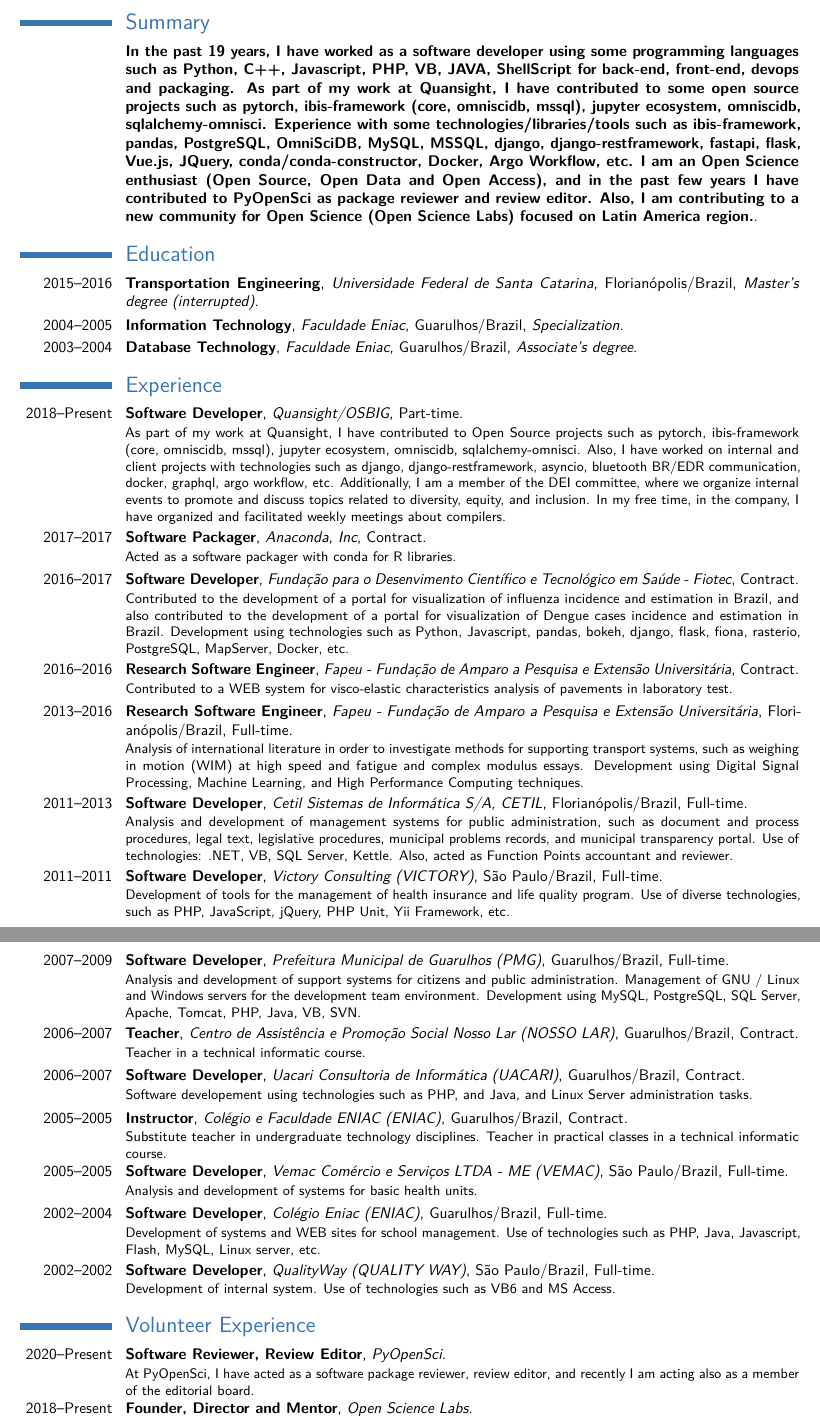
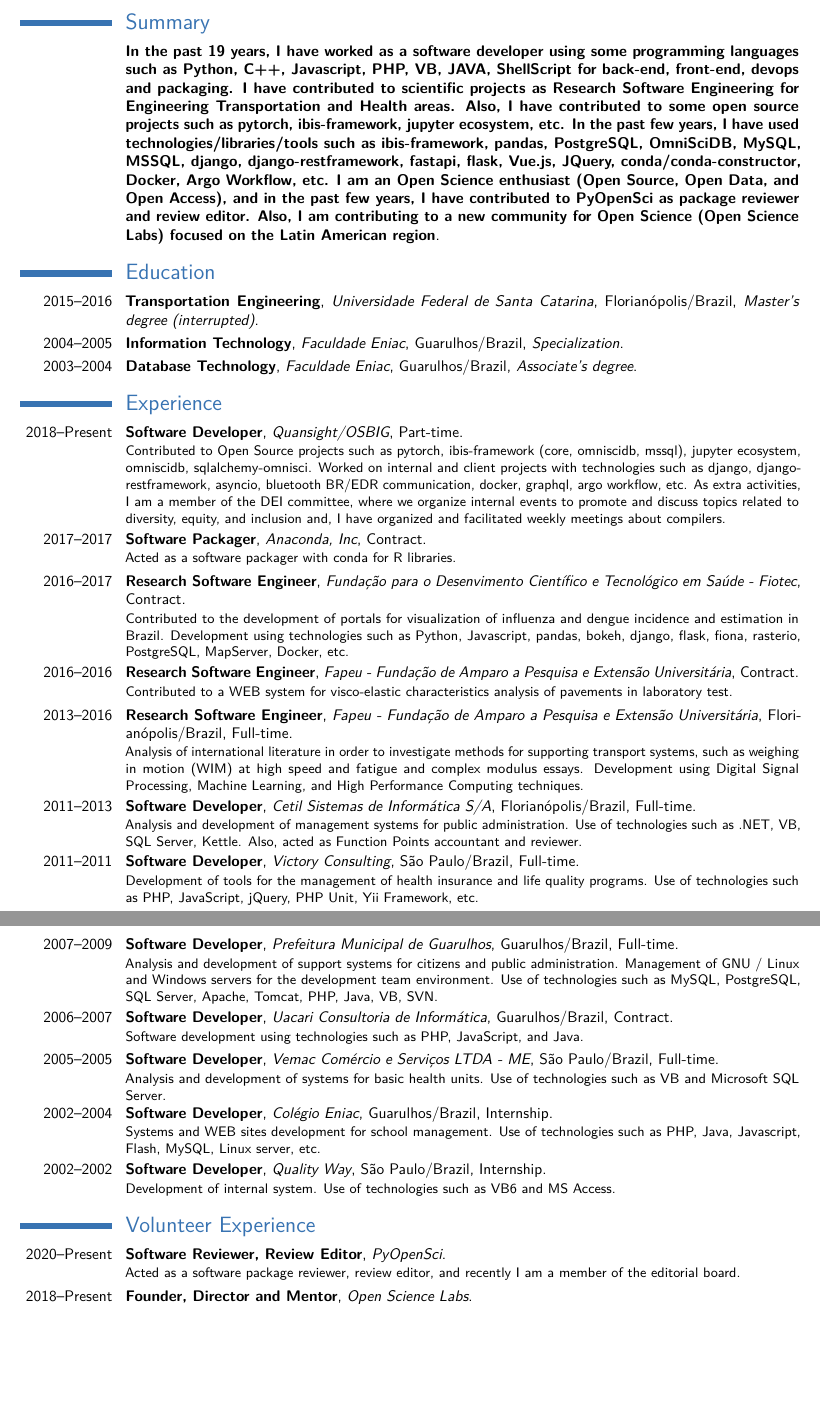
Before and after one commit to xmnlab/cv, a LaTeX CV (cv-en.tex): two parts of pages 1 and 2 of 2, joined at a grey line, cut so that both start at the same text, the shorter picture padded with empty space. Compiled offline with pdfLaTeX.

Commit message:
update cv

```diff
--- a/cv-en.tex
+++ b/cv-en.tex
@@ -57,7 +57,7 @@
 % \includegraphics[width=\linewidth]{./images/github.png}
 
 \section{Summary}
-\cventry{}{In the past 19 years, I have worked as a software developer using some programming languages such as Python, C++, Javascript, PHP, VB, JAVA, ShellScript for back-end, front-end, devops and packaging. As part of my work at Quansight, I have contributed to some open source projects such as pytorch, ibis-framework (core, omniscidb, mssql), jupyter ecosystem, omniscidb, sqlalchemy-omnisci. Experience with some technologies/libraries/tools such as ibis-framework, pandas, PostgreSQL, OmniSciDB, MySQL, MSSQL, django, django-restframework, fastapi, flask, Vue.js, JQuery, conda/conda-constructor, Docker, Argo Workflow, etc. I am an Open Science enthusiast (Open Source, Open Data and Open Access), and in the past few years I have contributed to PyOpenSci as package reviewer and review editor. Also, I am contributing to a new community for Open Science (Open Science Labs) focused on Latin America region.}{}{}{}{}{}
+\cventry{}{In the past 19 years, I have worked as a software developer using some programming languages such as Python, C++, Javascript, PHP, VB, JAVA, ShellScript for back-end, front-end, devops and packaging. I have contributed to scientific projects as Research Software Engineering for Engineering Transportation and  Health areas. Also, I have contributed to some open source projects such as pytorch, ibis-framework, jupyter ecosystem, etc. In the past few years, I have used technologies/libraries/tools such as ibis-framework, pandas, PostgreSQL, OmniSciDB, MySQL, MSSQL, django, django-restframework, fastapi, flask, Vue.js, JQuery, conda/conda-constructor, Docker, Argo Workflow, etc. I am an Open Science enthusiast (Open Source, Open Data, and Open Access), and in the past few years, I have contributed to PyOpenSci as package reviewer and review editor. Also, I am contributing to a new community for Open Science (Open Science Labs) focused on the Latin American region}{}{}{}{}{}
 
 
 \section{Education}
@@ -71,39 +71,35 @@
 
 \section{Experience}
 
-\cventry{2018--Present}{Software Developer}{Quansight/OSBIG}{Part-time}{}{As part of my work at Quansight, I have contributed to Open Source projects such as pytorch, ibis-framework (core, omniscidb, mssql), jupyter ecosystem, omniscidb, sqlalchemy-omnisci. Also, I have worked on internal and client projects with technologies such as django, django-restframework, asyncio, bluetooth BR/EDR communication, docker, graphql, argo workflow, etc. Additionally, I am a member of the DEI committee, where we organize internal events to promote and discuss topics related to diversity, equity, and inclusion. In my free time, in the company, I have organized and facilitated weekly meetings about compilers.}
+\cventry{2018--Present}{Software Developer}{Quansight/OSBIG}{Part-time}{}{Contributed to Open Source projects such as pytorch, ibis-framework (core, omniscidb, mssql), jupyter ecosystem, omniscidb, sqlalchemy-omnisci. Worked on internal and client projects with technologies such as django, django-restframework, asyncio, bluetooth BR/EDR communication, docker, graphql, argo workflow, etc. As extra activities, I am a member of the DEI committee, where we organize internal events to promote and discuss topics related to diversity, equity, and inclusion and, I have organized and facilitated weekly meetings about compilers.}
 
 \cventry{2017--2017}{Software Packager}{Anaconda, Inc}{Contract}{}{Acted as a software packager with conda for R libraries.}
 
-\cventry{2016--2017}{Software Developer}{Fundação para o Desenvimento Científico e Tecnológico em Saúde - Fiotec}{Contract}{}{Contributed to the development of a portal for visualization of influenza incidence and estimation in Brazil, and also contributed to the development of a portal for visualization of Dengue cases incidence and estimation in Brazil. Development using technologies such as Python, Javascript, pandas, bokeh, django, flask, fiona, rasterio, PostgreSQL, MapServer, Docker, etc.}
+\cventry{2016--2017}{Research Software Engineer}{Fundação para o Desenvimento Científico e Tecnológico em Saúde - Fiotec}{Contract}{}{Contributed to the development of portals for visualization of influenza and dengue incidence and estimation in Brazil. Development using technologies such as Python, Javascript, pandas, bokeh, django, flask, fiona, rasterio, PostgreSQL, MapServer, Docker, etc.}
 
 \cventry{2016--2016}{Research Software Engineer}{Fapeu - Fundação de Amparo a Pesquisa e Extensão Universitária}{Contract}{}{Contributed to a WEB system for visco-elastic characteristics analysis of pavements in laboratory test.}
 
 \cventry{2013--2016}{Research Software Engineer}{Fapeu - Fundação de Amparo a Pesquisa e Extensão Universitária}{Florianópolis/Brazil}{Full-time}{Analysis of international literature in order to investigate methods for supporting transport systems, such as weighing in motion (WIM) at high speed and fatigue and complex modulus essays. Development using Digital Signal Processing, Machine Learning, and High Performance Computing techniques.}
 
-\cventry{2011--2013}{Software Developer}{Cetil Sistemas de Informática S/A, CETIL}{Florianópolis/Brazil}{Full-time}{Analysis and development of management systems for public administration, such as document and process procedures, legal text, legislative procedures, municipal problems records, and municipal transparency portal. Use of technologies: .NET, VB, SQL Server, Kettle. Also, acted as Function Points accountant and reviewer.}
+\cventry{2011--2013}{Software Developer}{Cetil Sistemas de Informática S/A}{Florianópolis/Brazil}{Full-time}{Analysis and development of management systems for public administration. Use of technologies such as .NET, VB, SQL Server, Kettle. Also, acted as Function Points accountant and reviewer.}
 
-\cventry{2011--2011}{Software Developer}{Victory Consulting (VICTORY)}{São Paulo/Brazil}{Full-time}{
-Development of tools for the management of health insurance and life quality program. Use of diverse technologies, such as PHP, JavaScript, jQuery, PHP Unit, Yii Framework, etc.}
+\cventry{2011--2011}{Software Developer}{Victory Consulting}{São Paulo/Brazil}{Full-time}{
+Development of tools for the management of health insurance and life quality programs. Use of technologies such as PHP, JavaScript, jQuery, PHP Unit, Yii Framework, etc.}
 
-\cventry{2007--2009}{Software Developer}{Prefeitura Municipal de Guarulhos (PMG)}{Guarulhos/Brazil}{Full-time}{
-Analysis and development of support systems for citizens and public administration. Management of GNU / Linux and Windows servers for the development team environment. Development using MySQL, PostgreSQL, SQL Server, Apache, Tomcat, PHP, Java, VB, SVN.}
+\cventry{2007--2009}{Software Developer}{Prefeitura Municipal de Guarulhos}{Guarulhos/Brazil}{Full-time}{
+Analysis and development of support systems for citizens and public administration. Management of GNU / Linux and Windows servers for the development team environment. Use of technologies such as MySQL, PostgreSQL, SQL Server, Apache, Tomcat, PHP, Java, VB, SVN.}
 
-\cventry{2006--2007}{Teacher}{Centro de Assistência e Promoção Social Nosso Lar (NOSSO LAR)}{Guarulhos/Brazil}{Contract}{Teacher in a technical informatic course.}
+\cventry{2006--2007}{Software Developer}{Uacari Consultoria de Informática}{Guarulhos/Brazil}{Contract}{Software development using technologies such as PHP, JavaScript, and Java.}
 
-\cventry{2006--2007}{Software Developer}{Uacari Consultoria de Informática (UACARI)}{Guarulhos/Brazil}{Contract}{Software developement using technologies such as PHP, and Java, and Linux Server administration tasks.}
+\cventry{2005--2005}{Software Developer}{Vemac Comércio e Serviços LTDA - ME}{São Paulo/Brazil}{Full-time}{Analysis and development of systems for basic health units. Use of technologies such as VB and Microsoft SQL Server.}
 
-\cventry{2005--2005}{Instructor}{Colégio e Faculdade ENIAC (ENIAC)}{Guarulhos/Brazil}{Contract}{Substitute teacher in undergraduate technology disciplines. Teacher in practical classes in a technical informatic course.}
+\cventry{2002--2004}{Software Developer}{Colégio Eniac}{Guarulhos/Brazil}{Internship}{Systems and WEB sites development for school management. Use of technologies such as PHP, Java, Javascript, Flash, MySQL, Linux server, etc.}
 
-\cventry{2005--2005}{Software Developer}{Vemac Comércio e Serviços LTDA - ME (VEMAC)}{São Paulo/Brazil}{Full-time}{Analysis and development of systems for basic health units.}
-
-\cventry{2002--2004}{Software Developer}{Colégio Eniac (ENIAC)}{Guarulhos/Brazil}{Full-time}{Development of systems and WEB sites for school management. Use of technologies such as PHP, Java, Javascript, Flash, MySQL, Linux server, etc.}
-
-\cventry{2002--2002}{Software Developer}{QualityWay (QUALITY WAY)}{São Paulo/Brazil}{Full-time}{Development of internal system. Use of technologies such as VB6 and MS Access.}
+\cventry{2002--2002}{Software Developer}{Quality Way}{São Paulo/Brazil}{Internship}{Development of internal system. Use of technologies such as VB6 and MS Access.}
 
 \section{Volunteer Experience}
 
-\cventry{2020--Present}{Software Reviewer, Review Editor}{PyOpenSci}{}{}{At PyOpenSci, I have acted as a software package reviewer, review editor, and recently I am acting also as a member of the editorial board.}
+\cventry{2020--Present}{Software Reviewer, Review Editor}{PyOpenSci}{}{}{Acted as a software package reviewer, review editor, and recently I am a member of the editorial board.}
 
 \cventry{2018--Present}{Founder, Director and Mentor}{Open Science Labs}{}{}{At Open Science Labs, my main tasks are to define guidance to the project in all the areas, such as: digital marketing, devops, mentoring program, training program, community management, etc. Also, I have acted in different areas such as devops, community manager, content creator, and mentor.}
 
```
